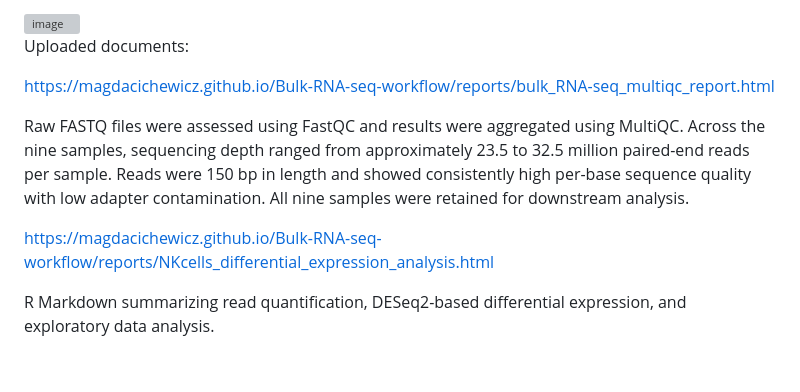
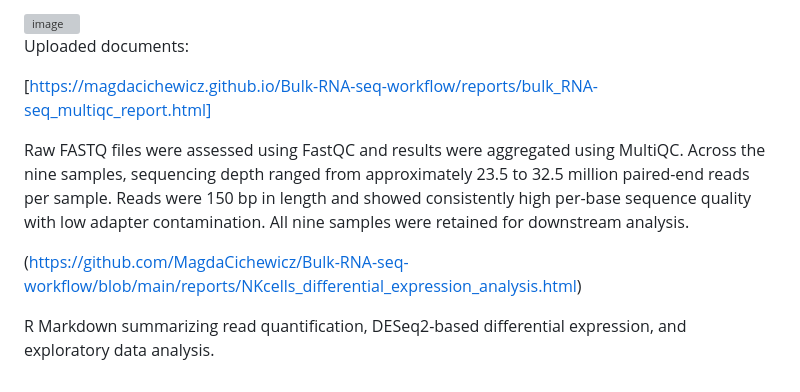
Before and after one commit to MagdaCichewicz/Bulk-RNA-seq-analysis-NK-cells, a Markdown page: README.md, the part around the change. Rendered like a GitHub page; grey boxes are pictures that could not be loaded.

```diff
--- a/README.md
+++ b/README.md
@@ -79,11 +79,10 @@ Tools
 
 Uploaded documents:
 
-[https://magdacichewicz.github.io/Bulk-RNA-seq-workflow/reports/bulk_RNA-seq_multiqc_report.html](https://github.com/MagdaCichewicz/Bulk-RNA-seq-workflow/blob/main/reports/NKcells_differential_expression_analysis.html)
+[https://magdacichewicz.github.io/Bulk-RNA-seq-workflow/reports/bulk_RNA-seq_multiqc_report.html]
 
 Raw FASTQ files were assessed using FastQC and results were aggregated using MultiQC. Across the nine samples, sequencing depth ranged from approximately 23.5 to 32.5 million paired-end reads per sample. Reads were 150 bp in length and showed consistently high per-base sequence quality with low adapter contamination. All nine samples were retained for downstream analysis.
 
-https://magdacichewicz.github.io/Bulk-RNA-seq-workflow/reports/NKcells_differential_expression_analysis.html
-
+(https://github.com/MagdaCichewicz/Bulk-RNA-seq-workflow/blob/main/reports/NKcells_differential_expression_analysis.html)
 
 R Markdown summarizing read quantification, DESeq2-based differential expression, and exploratory data analysis.
```
